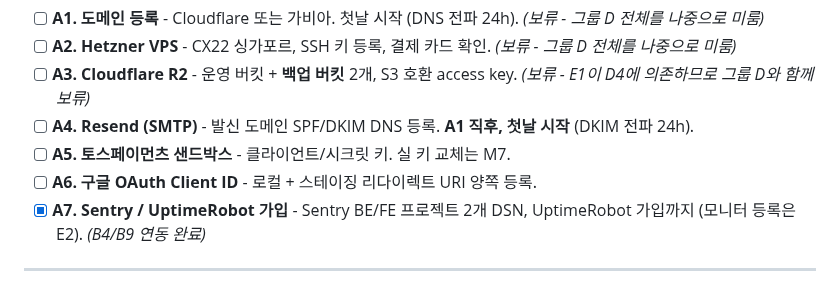
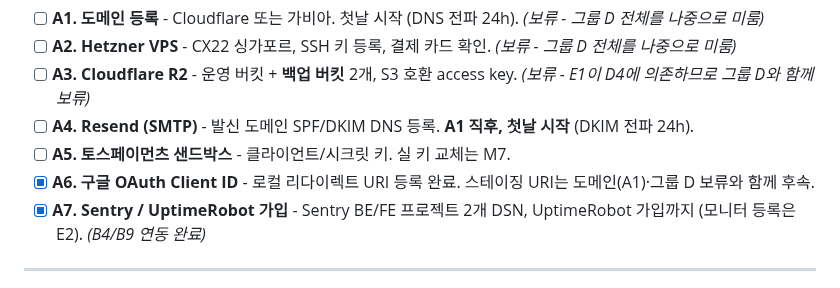
Before and after one commit to Sy3058/d-web, a Markdown page: docs/milestones/M0_foundation.md, the part around the change. Drawn GitHub-style.

```diff
--- a/docs/milestones/M0_foundation.md
+++ b/docs/milestones/M0_foundation.md
@@ -33,7 +33,7 @@
 - [ ] **A3. Cloudflare R2** - 운영 버킷 + **백업 버킷** 2개, S3 호환 access key. *(보류 - E1이 D4에 의존하므로 그룹 D와 함께 보류)*
 - [ ] **A4. Resend (SMTP)** - 발신 도메인 SPF/DKIM DNS 등록. **A1 직후, 첫날 시작** (DKIM 전파 24h).
 - [ ] **A5. 토스페이먼츠 샌드박스** - 클라이언트/시크릿 키. 실 키 교체는 M7.
-- [ ] **A6. 구글 OAuth Client ID** - 로컬 + 스테이징 리다이렉트 URI 양쪽 등록.
+- [x] **A6. 구글 OAuth Client ID** - 로컬 리다이렉트 URI 등록 완료. 스테이징 URI는 도메인(A1)·그룹 D 보류와 함께 후속.
 - [x] **A7. Sentry / UptimeRobot 가입** - Sentry BE/FE 프로젝트 2개 DSN, UptimeRobot 가입까지 (모니터 등록은 E2). *(B4/B9 연동 완료)*
 
 ---
```
Also changed, not shown: docs/milestones/README.md (+1 -1 lines).
